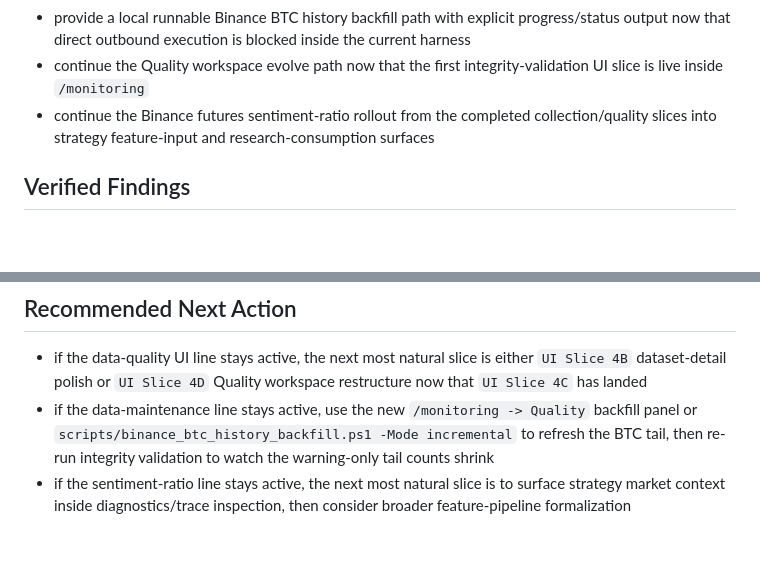
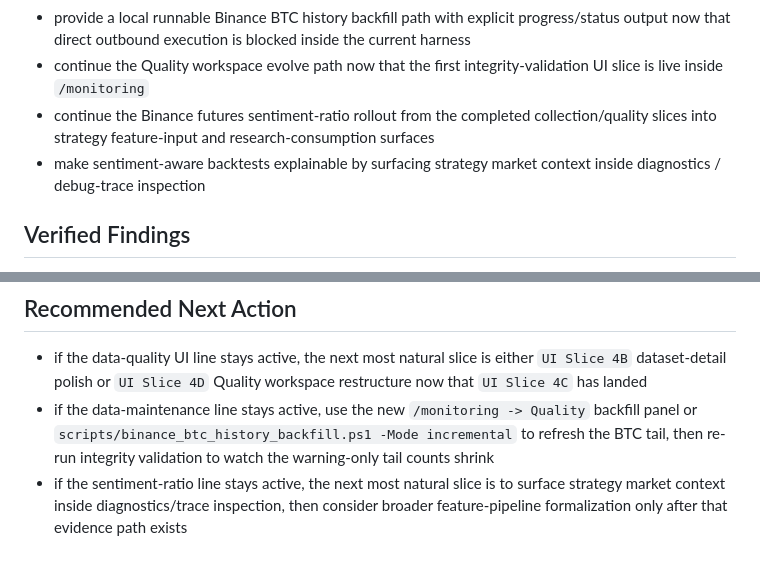
Before and after one commit to olhuang/crypto-trading-data-miner, a Markdown page: docs/agent-memory/HANDOFF.md, 2 parts joined by grey strips. Drawn GitHub-style; blank space fills up the shorter version.

Commit message:
Update sentiment diagnostics task lists

```diff
--- a/docs/agent-memory/HANDOFF.md
+++ b/docs/agent-memory/HANDOFF.md
@@ -9,6 +9,7 @@
 - provide a local runnable Binance BTC history backfill path with explicit progress/status output now that direct outbound execution is blocked inside the current harness
 - continue the Quality workspace evolve path now that the first integrity-validation UI slice is live inside `/monitoring`
 - continue the Binance futures sentiment-ratio rollout from the completed collection/quality slices into strategy feature-input and research-consumption surfaces
+- make sentiment-aware backtests explainable by surfacing strategy market context inside diagnostics / debug-trace inspection
 
 ## Verified Findings
 - the repo already has enough design density that chat-only continuity is not reliable
@@ -178,4 +179,4 @@
 ## Recommended Next Action
 - if the data-quality UI line stays active, the next most natural slice is either `UI Slice 4B` dataset-detail polish or `UI Slice 4D` Quality workspace restructure now that `UI Slice 4C` has landed
 - if the data-maintenance line stays active, use the new `/monitoring -> Quality` backfill panel or `scripts/binance_btc_history_backfill.ps1 -Mode incremental` to refresh the BTC tail, then re-run integrity validation to watch the warning-only tail counts shrink
-- if the sentiment-ratio line stays active, the next most natural slice is to surface strategy market context inside diagnostics/trace inspection, then consider broader feature-pipeline formalization
+- if the sentiment-ratio line stays active, the next most natural slice is to surface strategy market context inside diagnostics/trace inspection, then consider broader feature-pipeline formalization only after that evidence path exists
```
Also changed, not shown: docs/agent-memory/TASK_BOARD.md (+2 -1 lines), docs/binance-futures-sentiment-ratios-rollout-plan.md (+2 -2 lines).
